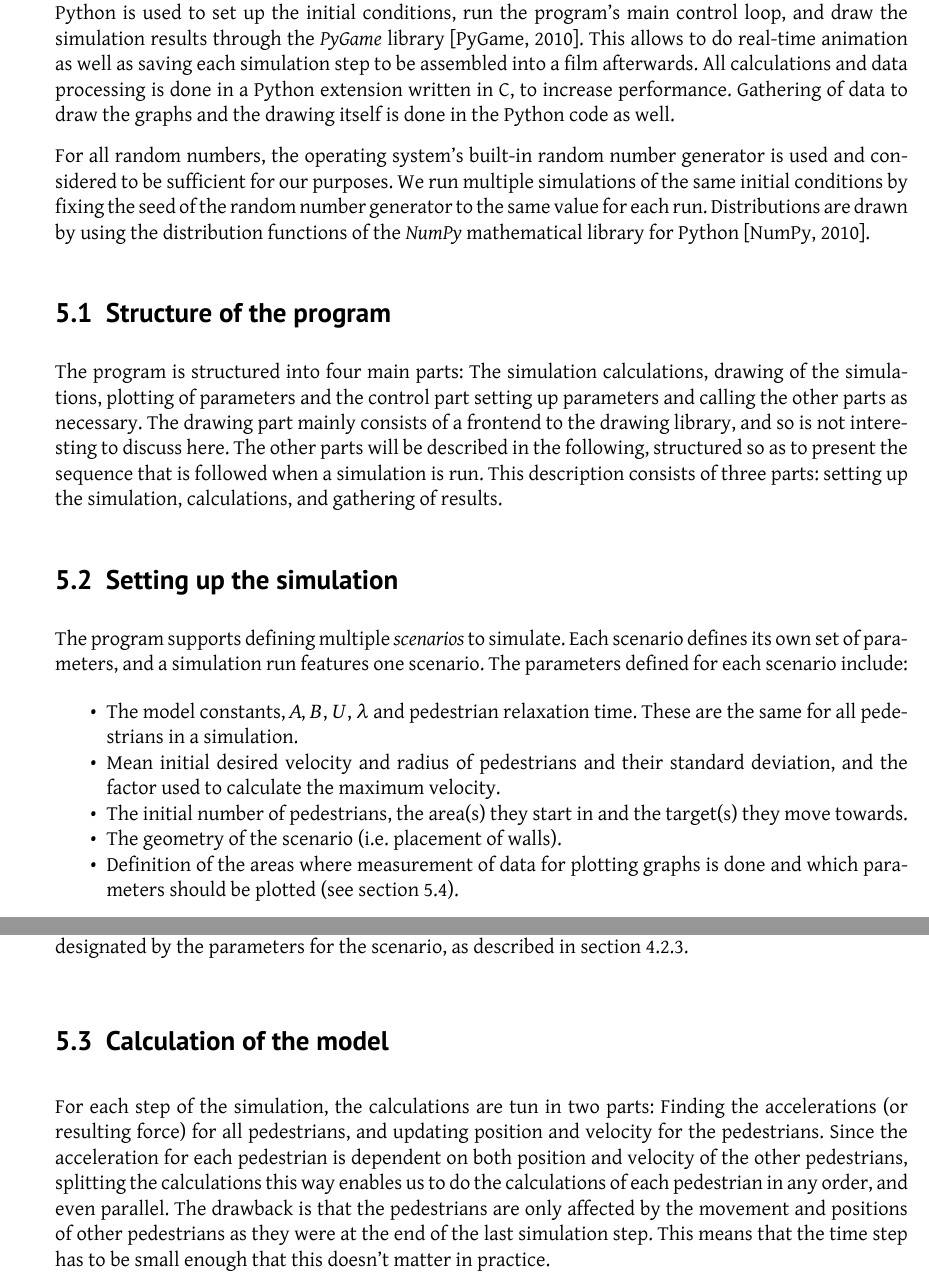
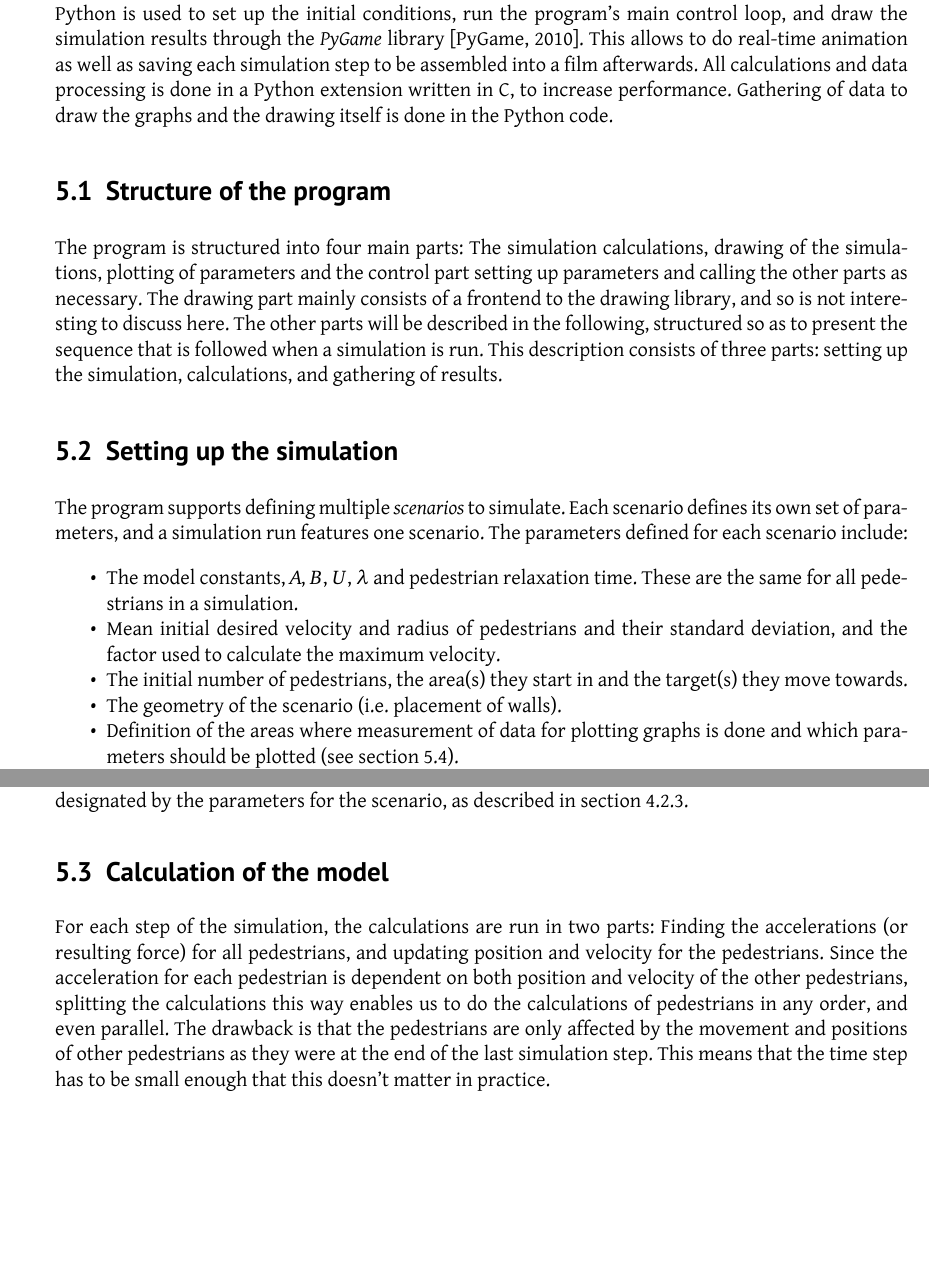
Before and after one commit to tohojo/RUC-math--crowd-modeling, a LaTeX paper (LaTeX/crowd-modelling.tex, which reads LaTeX/simulation-approach.tex): two parts of pages 24 and 25 of 46, joined at a grey line, cut so that both start at the same text, the shorter picture padded with empty space. Compiled offline with XeLaTeX.

Commit message:
Corrections of section 5.

```diff
--- a/LaTeX/simulation-approach.tex
+++ b/LaTeX/simulation-approach.tex
@@ -25,15 +25,7 @@ simulation results through the \emph{PyGame} library \cite{pygame}. This
 allows to do real-time animation as well as saving each simulation step
 to be assembled into a film afterwards. All calculations and data processing
 is done in a Python extension written in C, to increase performance. Gathering
-of data to draw the graphs and the drawing itself is done in the Python code
-as well.
-
-For all random numbers, the operating system's built-in random number
-generator is used and considered to be sufficient for our purposes. We run
-multiple simulations of the same initial conditions by fixing the seed of the
-random number generator to the same value for each run. Distributions are
-drawn by using the distribution functions of the \emph{NumPy} mathematical
-library for Python \cite{numpy}.
+of data to draw the graphs and the drawing itself is done in the Python code.
 
 \subsection{Structure of the program}
 The program is structured into four main parts: The simulation calculations,
@@ -83,15 +75,16 @@ described in section~\ref{sec:init-pedestrians}.
 
 \subsection{Calculation of the model}
 \label{sec:model-calculation}
-For each step of the simulation, the calculations are tun in two parts:
-Finding the accelerations (or resulting force) for all pedestrians, and updating
-position and velocity for the pedestrians.  Since the acceleration for each pedestrian
-is dependent on both position and velocity of the other pedestrians, splitting the
-calculations this way enables us to do the calculations of each pedestrian in any
-order, and even parallel. The drawback is that the pedestrians are only affected by
-the movement and positions of other pedestrians as they were at the end of the last
-simulation step. This means that the time step has to be small enough that
-this doesn't matter in practice.
+For each step of the simulation, the calculations are run in two parts:
+Finding the accelerations (or resulting force) for all pedestrians, and
+updating position and velocity for the pedestrians.  Since the acceleration
+for each pedestrian is dependent on both position and velocity of the other
+pedestrians, splitting the calculations this way enables us to do the
+calculations of pedestrians in any order, and even parallel. The drawback
+is that the pedestrians are only affected by the movement and positions of
+other pedestrians as they were at the end of the last simulation step. This
+means that the time step has to be small enough that this doesn't matter in
+practice.
 
 The acceleration vectors for each pedestrian, $\alpha$, is calculated in three
 steps, corresponding to the parts $\overrightarrow{f_\alpha^d}$,
```
Also changed, not shown: LaTeX/simulation-approach.tex (51 more changed lines).
